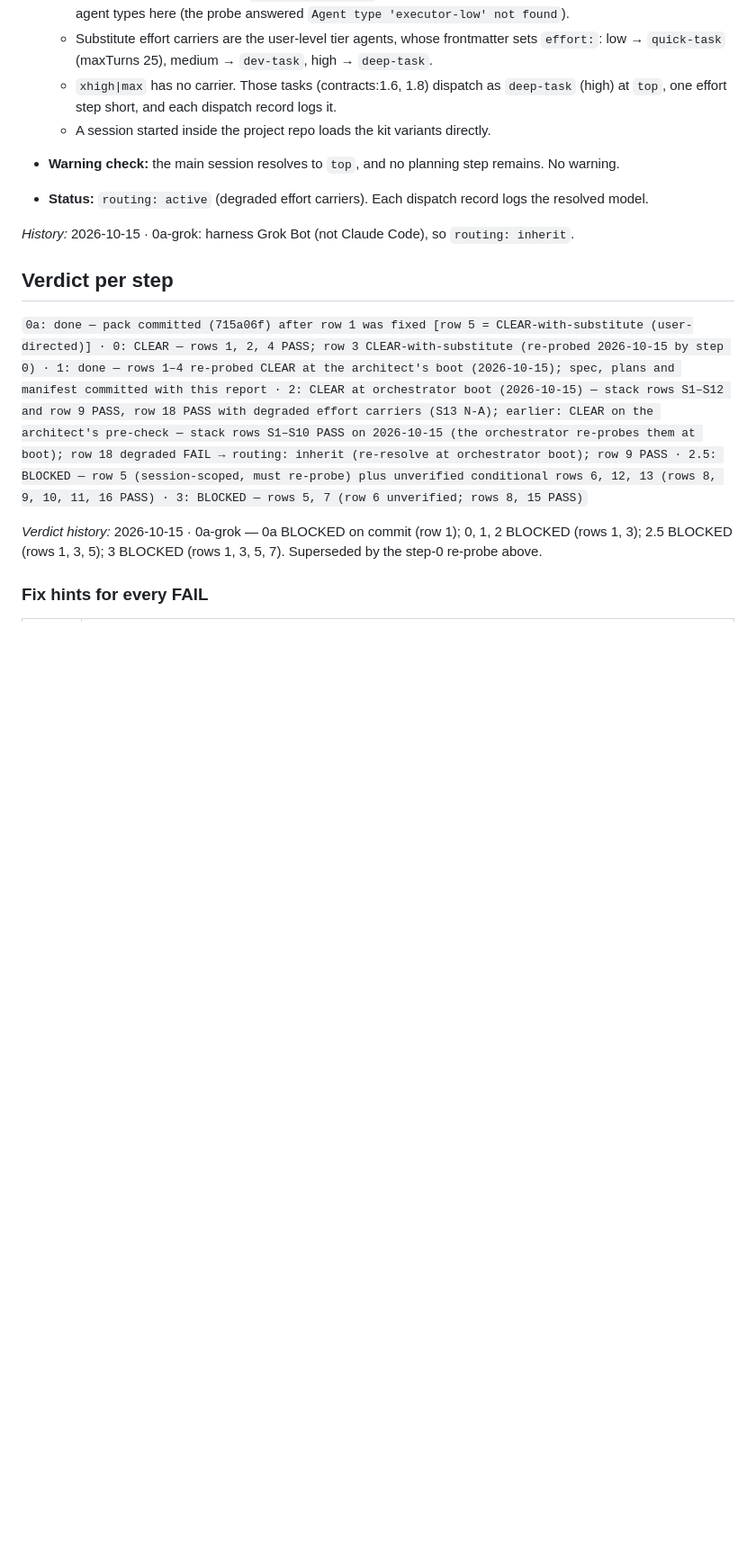
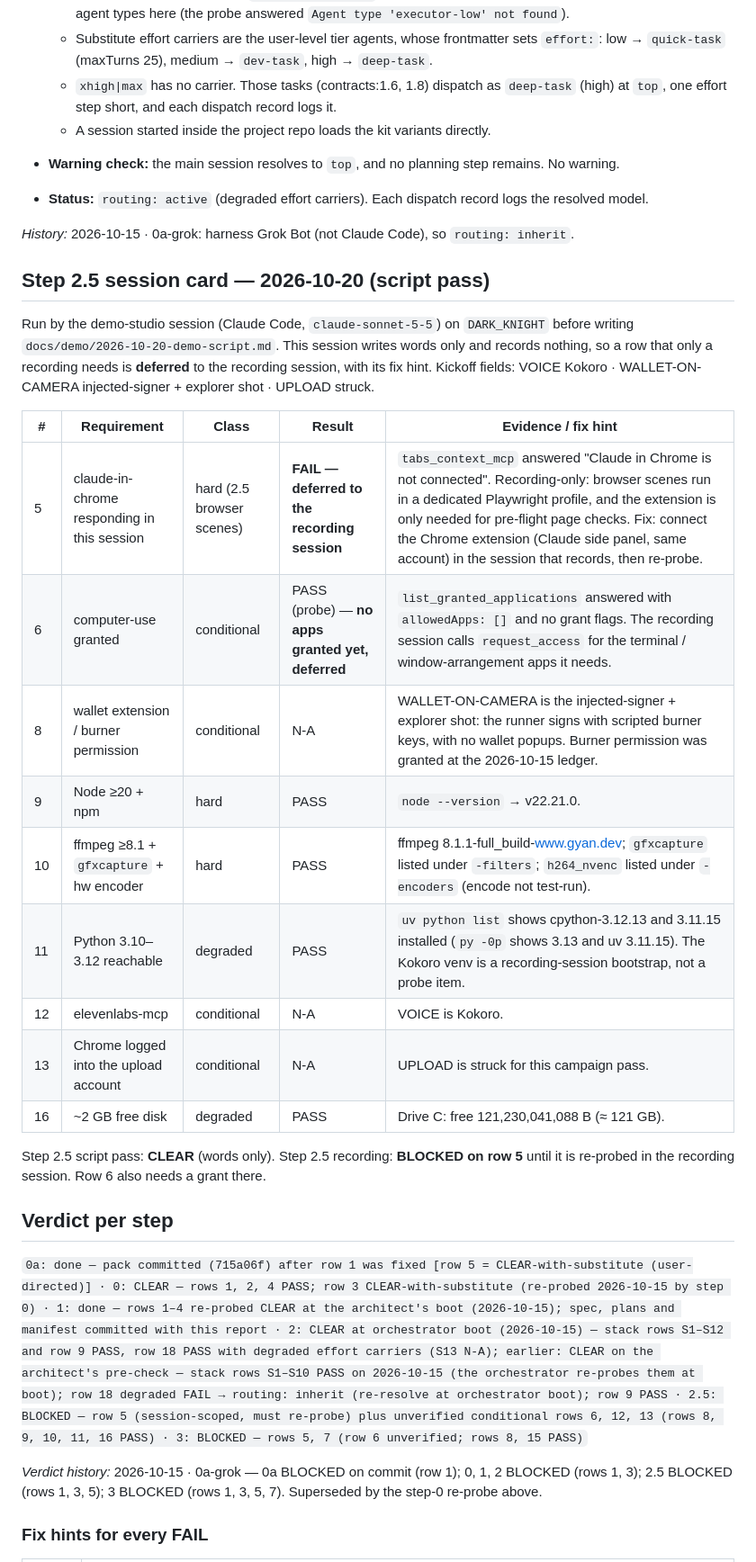
Before and after one commit to bitnormie01/plumeclock, a Markdown page: docs/tollgate/2026-10-15-tollgate.md, the part around the change. Shown at 90% size. GitHub-like rendering; blank space fills up the shorter version.

Commit message:
docs(demo): demo script v1 for approval, tollgate 2.5 card, gate 3 user-reported
Co-Authored-By: Claude Sonnet 5.5 <noreply@anthropic.com>

```diff
--- a/docs/tollgate/2026-10-15-tollgate.md
+++ b/docs/tollgate/2026-10-15-tollgate.md
@@ -90,6 +90,24 @@ This supersedes the 0a-grok entry, which is kept below as history.
 
 *History:* 2026-10-15 · 0a-grok: harness Grok Bot (not Claude Code), so `routing: inherit`.
 
+## Step 2.5 session card — 2026-10-20 (script pass)
+
+Run by the demo-studio session (Claude Code, `claude-sonnet-5-5`) on `DARK_KNIGHT` before writing `docs/demo/2026-10-20-demo-script.md`. This session writes words only and records nothing, so a row that only a recording needs is **deferred** to the recording session, with its fix hint. Kickoff fields: VOICE Kokoro · WALLET-ON-CAMERA injected-signer + explorer shot · UPLOAD struck.
+
+| # | Requirement | Class | Result | Evidence / fix hint |
+|---|---|---|---|---|
+| 5 | claude-in-chrome responding in this session | hard (2.5 browser scenes) | **FAIL — deferred to the recording session** | `tabs_context_mcp` answered "Claude in Chrome is not connected". Recording-only: browser scenes run in a dedicated Playwright profile, and the extension is only needed for pre-flight page checks. Fix: connect the Chrome extension (Claude side panel, same account) in the session that records, then re-probe. |
+| 6 | computer-use granted | conditional | PASS (probe) — **no apps granted yet, deferred** | `list_granted_applications` answered with `allowedApps: []` and no grant flags. The recording session calls `request_access` for the terminal / window-arrangement apps it needs. |
+| 8 | wallet extension / burner permission | conditional | N-A | WALLET-ON-CAMERA is the injected-signer + explorer shot: the runner signs with scripted burner keys, with no wallet popups. Burner permission was granted at the 2026-10-15 ledger. |
+| 9 | Node ≥20 + npm | hard | PASS | `node --version` → v22.21.0. |
+| 10 | ffmpeg ≥8.1 + `gfxcapture` + hw encoder | hard | PASS | ffmpeg 8.1.1-full_build-www.gyan.dev; `gfxcapture` listed under `-filters`; `h264_nvenc` listed under `-encoders` (encode not test-run). |
+| 11 | Python 3.10–3.12 reachable | degraded | PASS | `uv python list` shows cpython-3.12.13 and 3.11.15 installed (`py -0p` shows 3.13 and uv 3.11.15). The Kokoro venv is a recording-session bootstrap, not a probe item. |
+| 12 | elevenlabs-mcp | conditional | N-A | VOICE is Kokoro. |
+| 13 | Chrome logged into the upload account | conditional | N-A | UPLOAD is struck for this campaign pass. |
+| 16 | ~2 GB free disk | degraded | PASS | Drive C: free 121,230,041,088 B (≈ 121 GB). |
+
+Step 2.5 script pass: **CLEAR** (words only). Step 2.5 recording: **BLOCKED on row 5** until it is re-probed in the recording session. Row 6 also needs a grant there.
+
 ## Verdict per step
 
 `0a: done — pack committed (715a06f) after row 1 was fixed [row 5 = CLEAR-with-substitute (user-directed)] · 0: CLEAR — rows 1, 2, 4 PASS; row 3 CLEAR-with-substitute (re-probed 2026-10-15 by step 0) · 1: done — rows 1–4 re-probed CLEAR at the architect's boot (2026-10-15); spec, plans and manifest committed with this report · 2: CLEAR at orchestrator boot (2026-10-15) — stack rows S1–S12 and row 9 PASS, row 18 PASS with degraded effort carriers (S13 N-A); earlier: CLEAR on the architect's pre-check — stack rows S1–S10 PASS on 2026-10-15 (the orchestrator re-probes them at boot); row 18 degraded FAIL → routing: inherit (re-resolve at orchestrator boot); row 9 PASS · 2.5: BLOCKED — row 5 (session-scoped, must re-probe) plus unverified conditional rows 6, 12, 13 (rows 8, 9, 10, 11, 16 PASS) · 3: BLOCKED — rows 5, 7 (row 6 unverified; rows 8, 15 PASS)`
```
Also changed, not shown: docs/demo/2026-10-20-demo-script.md (added, +136 -0 lines), docs/gates/2026-10-15-gate-ledger.md (+9 -5 lines).
